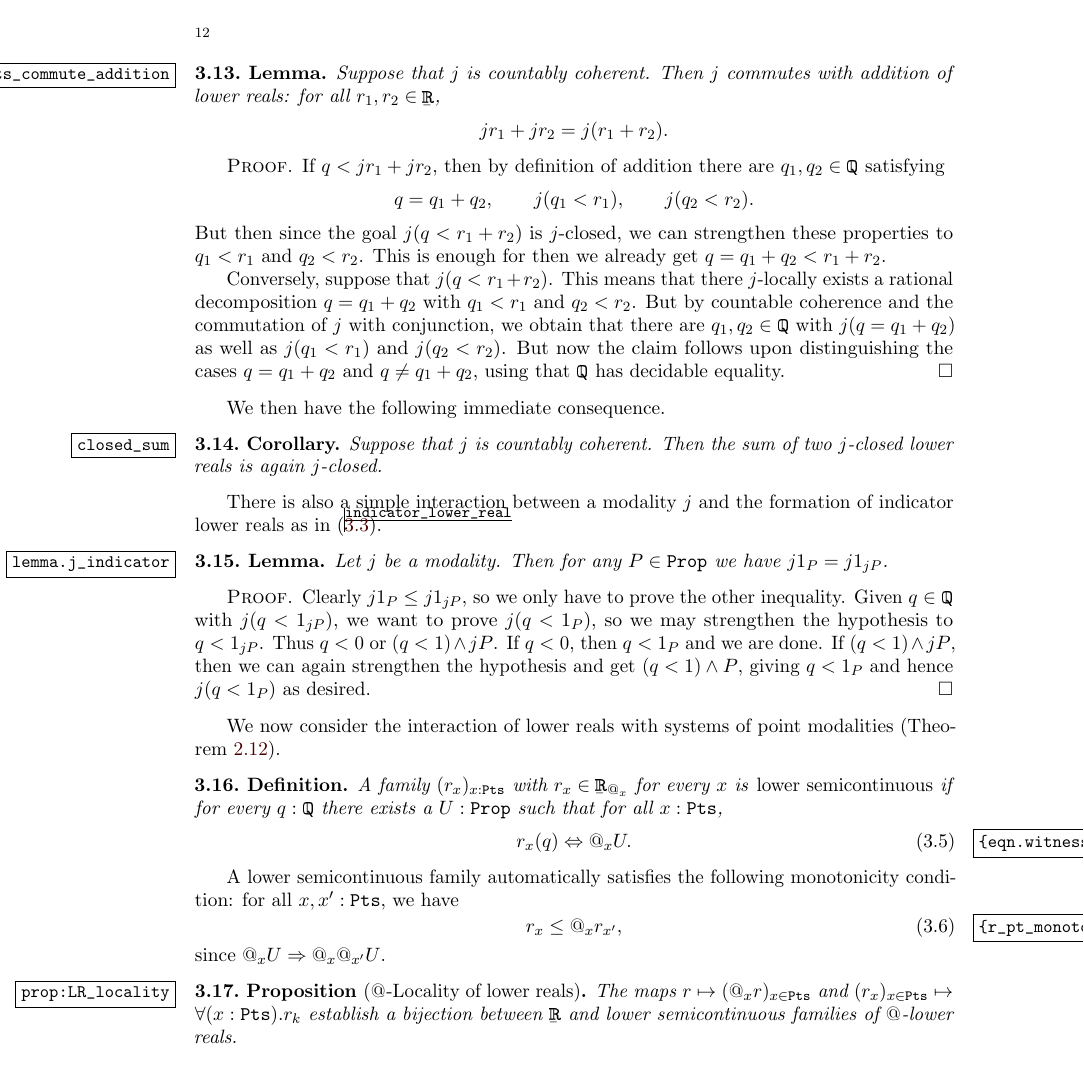
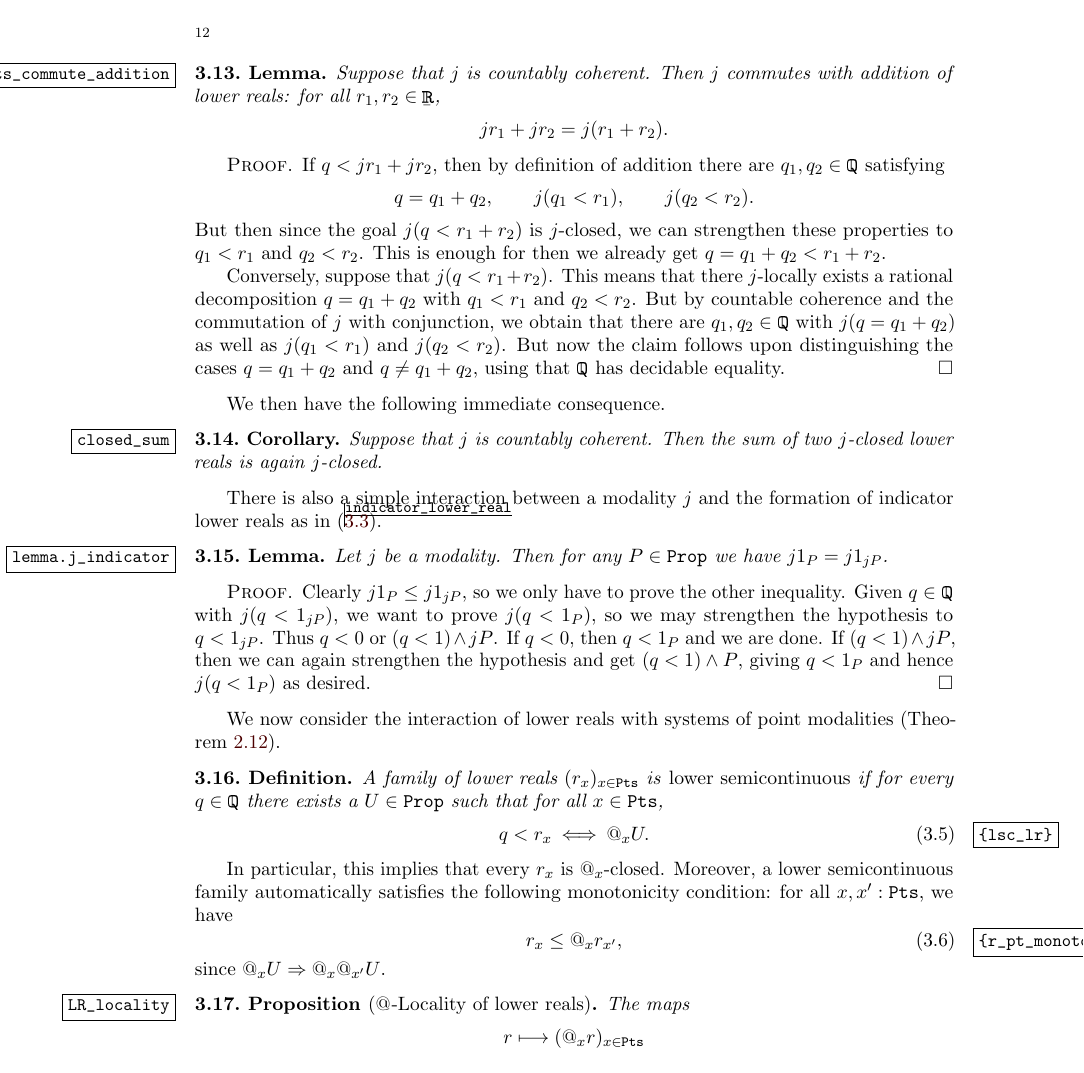
Before and after one commit to dspivak/ProbabilisticPowerdomains, a LaTeX document (Paper/InternalValsStochProc.tex): page 12 of 31. Compiled offline with pdfLaTeX.

Commit message:
lower reals and systems of point modalities

```diff
--- a/Paper/InternalValsStochProc.tex
+++ b/Paper/InternalValsStochProc.tex
@@ -815,13 +815,14 @@ There is also a simple interaction between a modality $j$ and the formation of i
 We now consider the interaction of lower reals with systems of point modalities (\Cref{system_defn}).
 
 \begin{definition}
-	A family $(r_\pt)_{\pt : \pts}$ with $r_\pt \in \tlrr_{\at}$ for every $\pt$ is \emph{lower semicontinuous} if for every $q:\tqq$ there exists a $U:\prop$ such that for all $\pt : \pts$,
-	\begin{equation}\label{eqn.witness}
-		r_\pt(q) \Leftrightarrow \at U.
-	\end{equation}
-\end{definition}
-
-A lower semicontinuous family automatically satisfies the following monotonicity condition: for all $\pt,\pt' : \pts$, we have
+	A family of lower reals $(r_\pt)_{\pt \in \pts}$ is \emph{lower semicontinuous} if for every $q \in \tqq$ there exists a $U \in \prop$ such that for all $\pt \in \pts$,
+	\beq
+		\label{lsc_lr}
+		q < r_\pt \: \Longleftrightarrow \: \at U.
+	\eeq
+\end{definition}
+
+In particular, this implies that every $r_x$ is $\at$-closed. Moreover, a lower semicontinuous family automatically satisfies the following monotonicity condition: for all $\pt,\pt' : \pts$, we have
 \begin{equation}
 	\label{r_pt_monotone}
 	r_\pt \le \at r_{\pt'},
@@ -829,5 +830,7 @@ A lower semicontinuous family automatically satisfies the following monotonicity
 since $\at U \imp \at \at[\pt'] U$.
 
 \begin{proposition}[{$\at[]$-Locality of lower reals}]
-	\label{prop:LR_locality}
-	The maps $r \mapsto (\at r)_{\pt\in\pts}$ and $(r_\pt)_{\pt\in\pts}\mapsto \forall(\pt:\pts).r_k$ establish a bijection between $\tlrr$ and lower semicontinuous families of $\at[]$-lower reals.
+	\label{LR_locality}
+	The maps
+	\[
+		r \longmapsto (\at r)_{\pt\in\pts}
@@ -840,5 +868,4 @@ since $\at U \imp \at \at[\pt'] U$.
 	\begin{equation}
-		\label{lr_from_family}
 		r(q) := \forall (\pt : \pts) . r_\pt(q).
 	\end{equation}
 	We first show that $\at r = r_\pt$ for every $\pt$, or equivalently
```
Also changed, not shown: Paper/InternalValsStochProc.tex (47 more changed lines).
